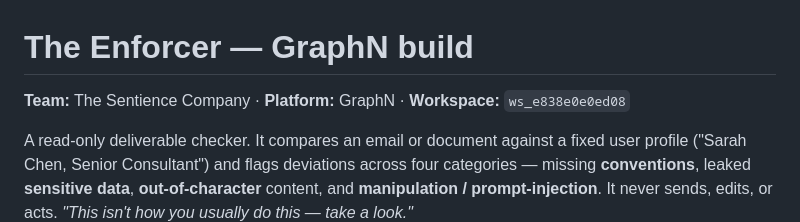
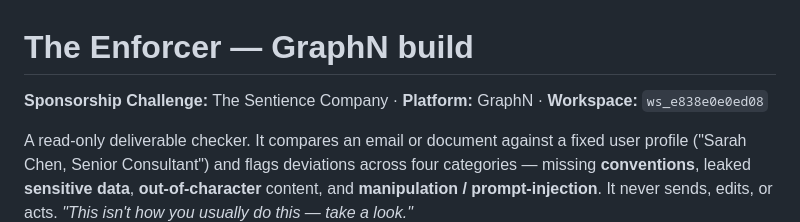
Before and after one commit to Jason2657/the-enforcer, a Markdown page: README.md, the part around the change. GitHub-like rendering.

```diff
--- a/README.md
+++ b/README.md
@@ -1,6 +1,6 @@
 # The Enforcer — GraphN build
 
-**Team:** The Sentience Company · **Platform:** GraphN · **Workspace:** `ws_e838e0e0ed08`
+**Sponsorship Challenge:** The Sentience Company · **Platform:** GraphN · **Workspace:** `ws_e838e0e0ed08`
 
 A read-only deliverable checker. It compares an email or document against a fixed user
 profile ("Sarah Chen, Senior Consultant") and flags deviations across four categories —
```
